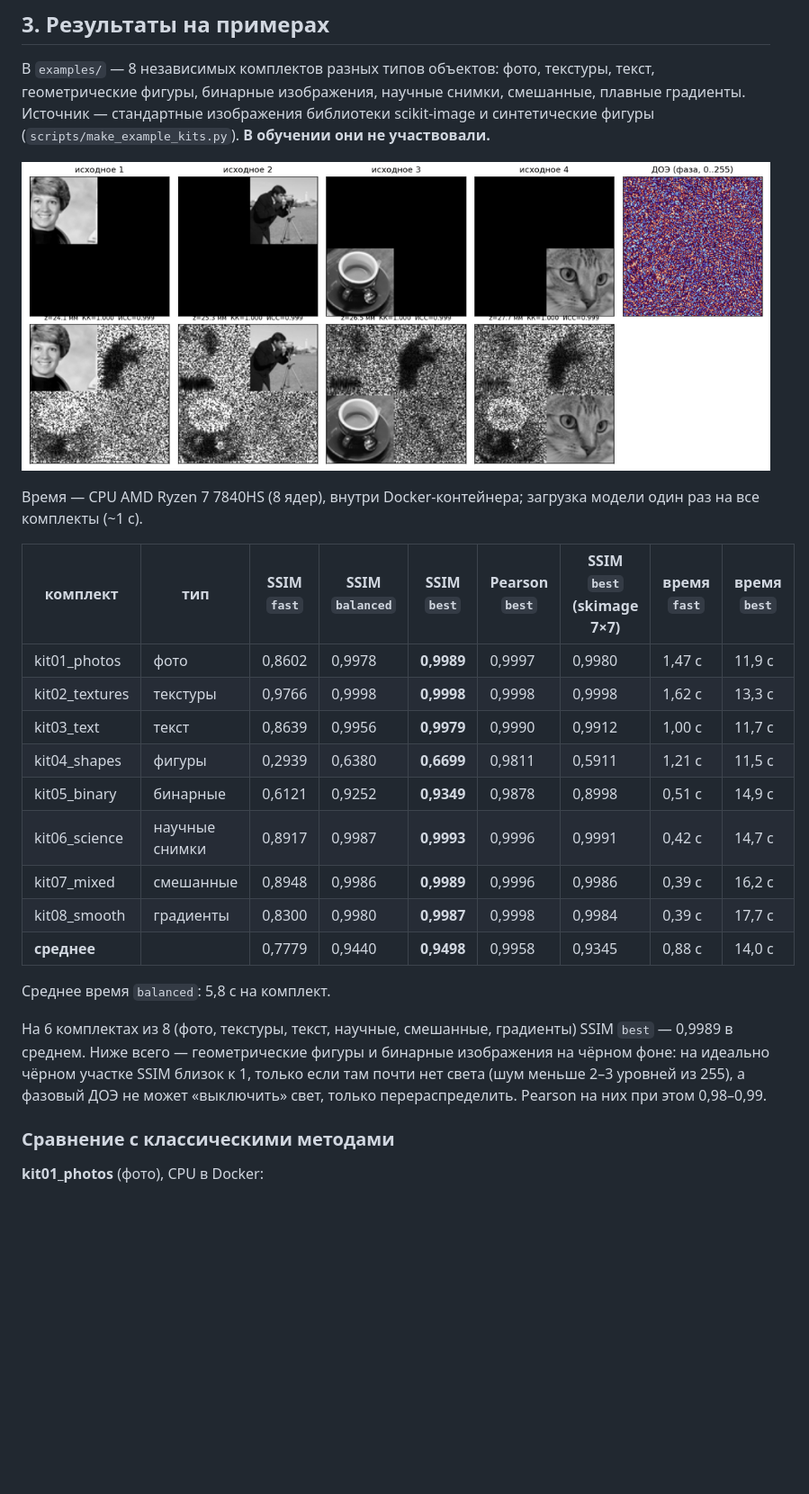
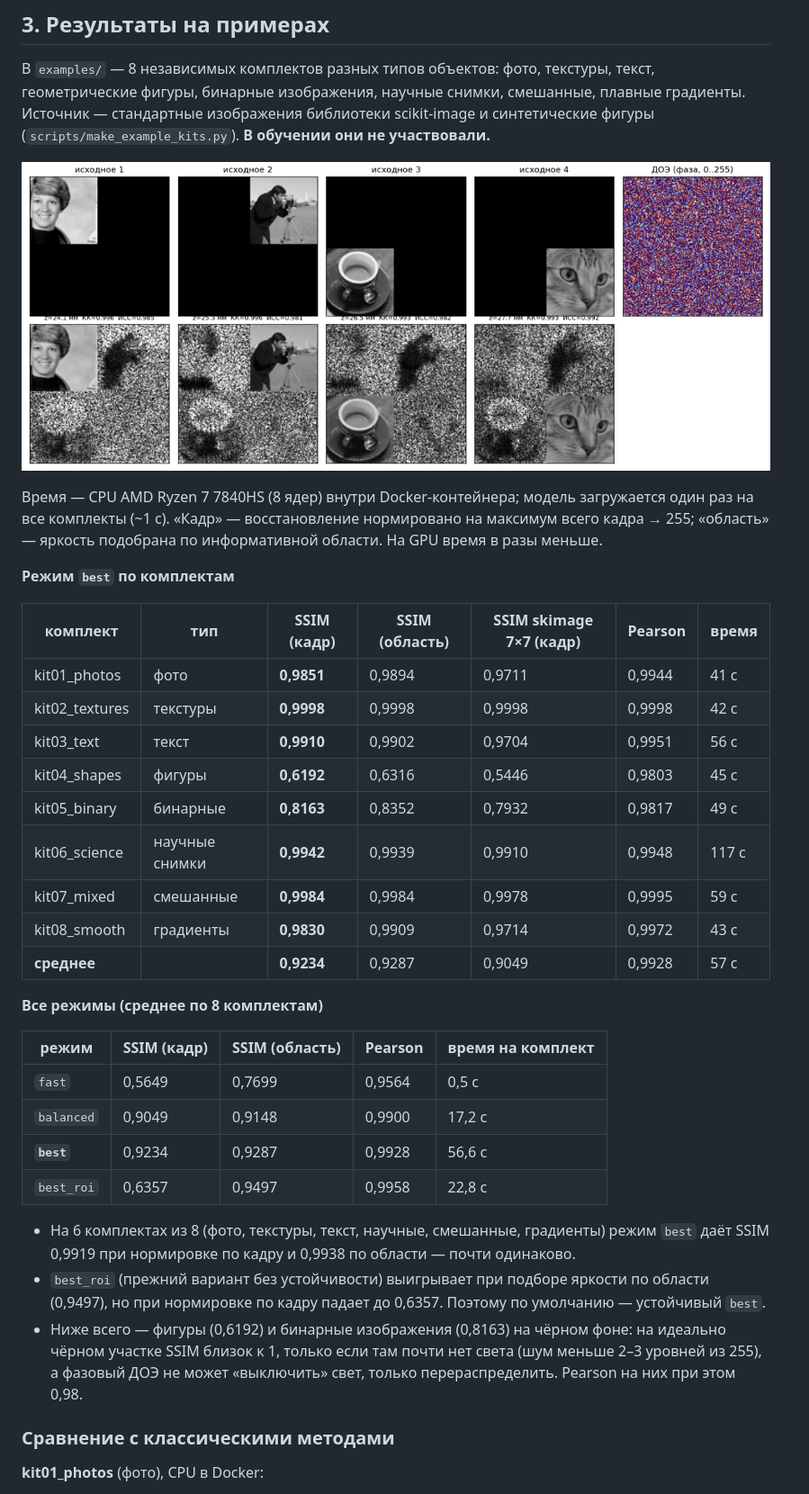
Before and after one commit to ferscalone/doe-nn-synthesis, a Markdown page: README.md, the part around one of its changes. Shown at 90% size. Rendered like a GitHub page; pictures changed too: docs/example_photos.png; blank space fills up the shorter version.

```diff
--- a/README.md
+++ b/README.md
@@ -103,23 +108,34 @@ python run.py --input input --output output --mode best
 
 ![Пример: фото, режим best](docs/example_photos.png)
 
-Время — CPU AMD Ryzen 7 7840HS (8 ядер), внутри Docker-контейнера; загрузка модели один раз на все комплекты (~1 с).
+Время — CPU AMD Ryzen 7 7840HS (8 ядер) внутри Docker-контейнера; модель загружается один раз на все комплекты (~1 с). «Кадр» — восстановление нормировано на максимум всего кадра → 255; «область» — яркость подобрана по информативной области. На GPU время в разы меньше.
 
-| комплект | тип | SSIM `fast` | SSIM `balanced` | **SSIM `best`** | Pearson `best` | SSIM `best` (skimage 7×7) | время `fast` | время `best` |
-|---|---|---|---|---|---|---|---|---|
-| kit01_photos | фото | 0,8602 | 0,9978 | **0,9989** | 0,9997 | 0,9980 | 1,47 с | 11,9 с |
-| kit02_textures | текстуры | 0,9766 | 0,9998 | **0,9998** | 0,9998 | 0,9998 | 1,62 с | 13,3 с |
-| kit03_text | текст | 0,8639 | 0,9956 | **0,9979** | 0,9990 | 0,9912 | 1,00 с | 11,7 с |
-| kit04_shapes | фигуры | 0,2939 | 0,6380 | **0,6699** | 0,9811 | 0,5911 | 1,21 с | 11,5 с |
-| kit05_binary | бинарные | 0,6121 | 0,9252 | **0,9349** | 0,9878 | 0,8998 | 0,51 с | 14,9 с |
-| kit06_science | научные снимки | 0,8917 | 0,9987 | **0,9993** | 0,9996 | 0,9991 | 0,42 с | 14,7 с |
-| kit07_mixed | смешанные | 0,8948 | 0,9986 | **0,9989** | 0,9996 | 0,9986 | 0,39 с | 16,2 с |
-| kit08_smooth | градиенты | 0,8300 | 0,9980 | **0,9987** | 0,9998 | 0,9984 | 0,39 с | 17,7 с |
-| **среднее** | | 0,7779 | 0,9440 | **0,9498** | 0,9958 | 0,9345 | 0,88 с | 14,0 с |
+**Режим `best` по комплектам**
 
-Среднее время `balanced`: 5,8 с на комплект.
+| комплект | тип | SSIM (кадр) | SSIM (область) | SSIM skimage 7×7 (кадр) | Pearson | время |
+|---|---|---|---|---|---|---|
+| kit01_photos | фото | **0,9851** | 0,9894 | 0,9711 | 0,9944 | 41 с |
+| kit02_textures | текстуры | **0,9998** | 0,9998 | 0,9998 | 0,9998 | 42 с |
+| kit03_text | текст | **0,9910** | 0,9902 | 0,9704 | 0,9951 | 56 с |
+| kit04_shapes | фигуры | **0,6192** | 0,6316 | 0,5446 | 0,9803 | 45 с |
+| kit05_binary | бинарные | **0,8163** | 0,8352 | 0,7932 | 0,9817 | 49 с |
+| kit06_science | научные снимки | **0,9942** | 0,9939 | 0,9910 | 0,9948 | 117 с |
+| kit07_mixed | смешанные | **0,9984** | 0,9984 | 0,9978 | 0,9995 | 59 с |
+| kit08_smooth | градиенты | **0,9830** | 0,9909 | 0,9714 | 0,9972 | 43 с |
+| **среднее** | | **0,9234** | 0,9287 | 0,9049 | 0,9928 | 57 с |
 
-На 6 комплектах из 8 (фото, текстуры, текст, научные, смешанные, градиенты) SSIM `best` — 0,9989 в среднем. Ниже всего — геометрические фигуры и бинарные изображения на чёрном фоне: на идеально чёрном участке SSIM близок к 1, только если там почти нет света (шум меньше 2–3 уровней из 255), а фазовый ДОЭ не может «выключить» свет, только перераспределить. Pearson на них при этом 0,98–0,99.
+**Все режимы (среднее по 8 комплектам)**
+
+| режим | SSIM (кадр) | SSIM (область) | Pearson | время на комплект |
+|---|---|---|---|---|
+| `fast` | 0,5649 | 0,7699 | 0,9564 | 0,5 с |
+| `balanced` | 0,9049 | 0,9148 | 0,9900 | 17,2 с |
+| **`best`** | 0,9234 | 0,9287 | 0,9928 | 56,6 с |
+| `best_roi` | 0,6357 | 0,9497 | 0,9958 | 22,8 с |
+
+* На 6 комплектах из 8 (фото, текстуры, текст, научные, смешанные, градиенты) режим `best` даёт SSIM 0,9919 при нормировке по кадру и 0,9938 по области — почти одинаково.
+* `best_roi` (прежний вариант без устойчивости) выигрывает при подборе яркости по области (0,9497), но при нормировке по кадру падает до 0,6357. Поэтому по умолчанию — устойчивый `best`.
+* Ниже всего — фигуры (0,6192) и бинарные изображения (0,8163) на чёрном фоне: на идеально чёрном участке SSIM близок к 1, только если там почти нет света (шум меньше 2–3 уровней из 255), а фазовый ДОЭ не может «выключить» свет, только перераспределить. Pearson на них при этом 0,98.
 
 ### Сравнение с классическими методами
 
```
Also changed, not shown: other parts of README.md (+22 -7 lines), docs/tuning.md (+21 -0 lines), 6 other files.
